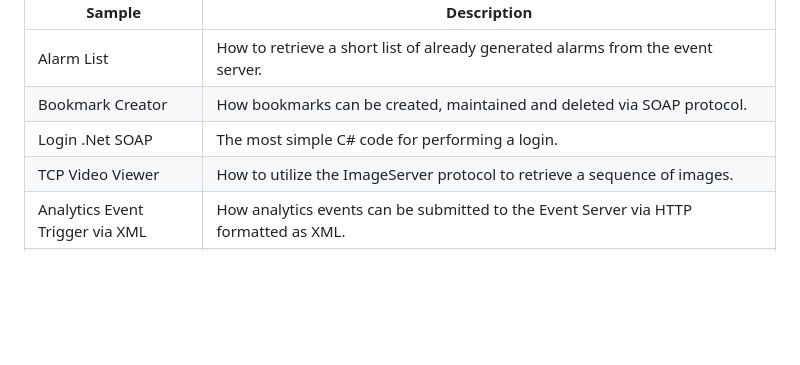
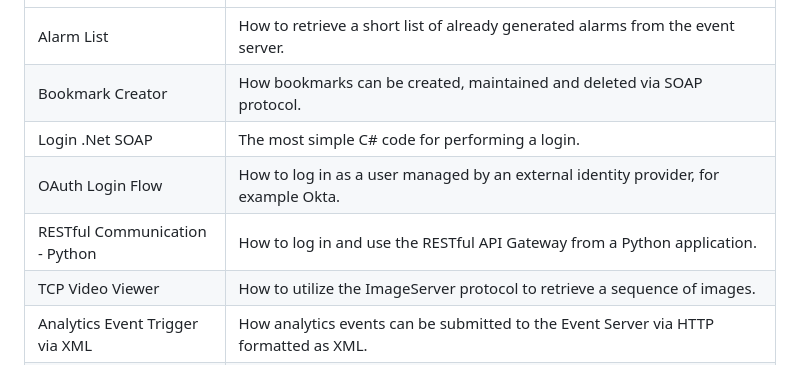
Before and after one commit to milestonesys/mipsdk-samples-protocol, a Markdown page: README.md, the part around the change. GitHub-like rendering; blank space fills up the shorter version.

```diff
--- a/README.md
+++ b/README.md
@@ -27,6 +27,8 @@ This repo contains samples that demonstrate MIP SDK protocol integration:
 | Alarm List                      | How to retrieve a short list of already generated alarms from the event server.                                                     |
 | Bookmark Creator                | How bookmarks can be created, maintained and deleted via SOAP protocol.                                                             |
 | Login .Net SOAP                 | The most simple C\# code for performing a login.                                                                                    |
+| OAuth Login Flow                | How to log in as a user managed by an external identity provider, for example Okta.                                                 |
+| RESTful Communication - Python  | How to log in and use the RESTful API Gateway from a Python application.                                                            |
 | TCP Video Viewer                | How to utilize the ImageServer protocol to retrieve a sequence of images.                                                           |
 | Analytics Event Trigger via XML | How analytics events can be submitted to the Event Server via HTTP formatted as XML.                                                |
 | Trigger Generic Event           | How to send a character string to the XProtect Generic Event interpreter.                                                           |
```
Also changed, not shown: OauthLoginFlow/README.md (added, +56 -0 lines), RestfulCommunicationPython/README.md (+1 -1 lines), OauthLoginFlow/OauthLoginFlow.png (added), 8 other files.
